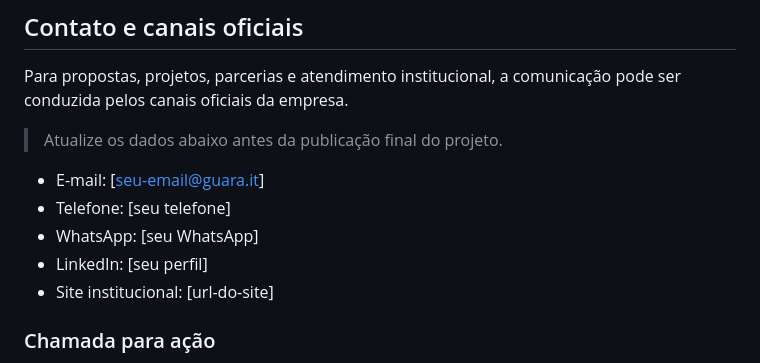
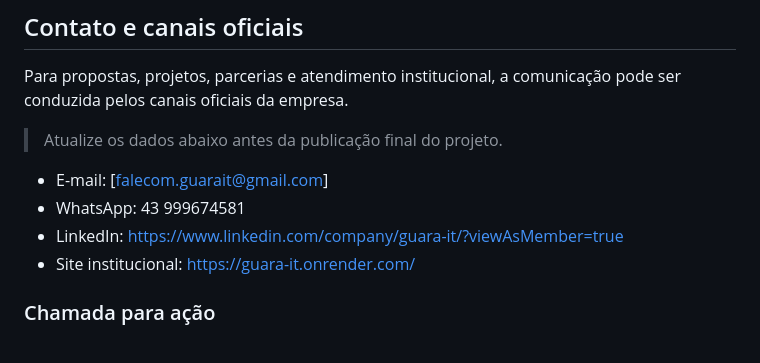
Before and after one commit to lVitorSouza/Guara.it, a Markdown page: README.md, the part around the change. Rendered like a GitHub page.

```diff
--- a/README.md
+++ b/README.md
@@ -105,11 +105,10 @@ Para propostas, projetos, parcerias e atendimento institucional, a comunicação
 
 > Atualize os dados abaixo antes da publicação final do projeto.
 
-- E-mail: [seu-email@guara.it]
-- Telefone: [seu telefone]
-- WhatsApp: [seu WhatsApp]
-- LinkedIn: [seu perfil]
-- Site institucional: [url-do-site]
+- E-mail: [falecom.guarait@gmail.com]
+- WhatsApp: 43 999674581
+- LinkedIn: https://www.linkedin.com/company/guara-it/?viewAsMember=true
+- Site institucional: https://guara-it.onrender.com/
 
 ### Chamada para ação
 
```
